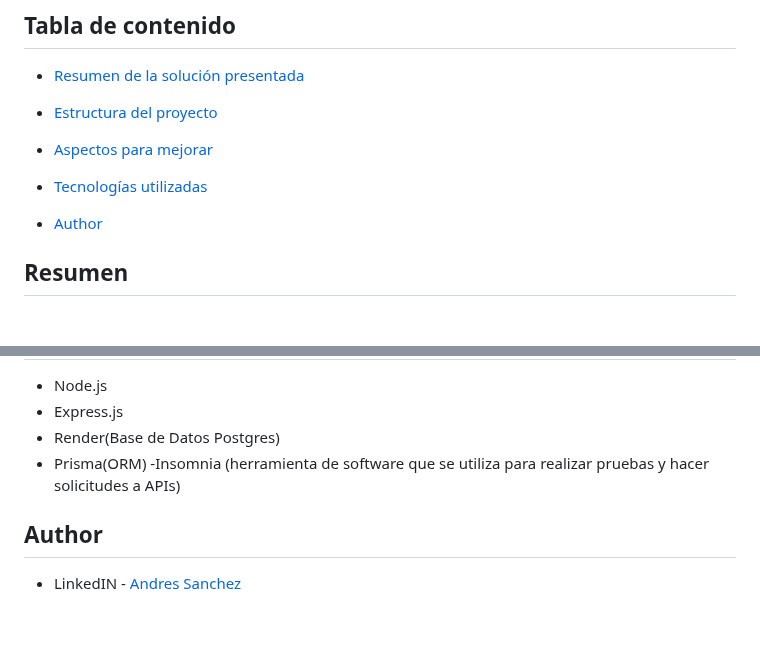
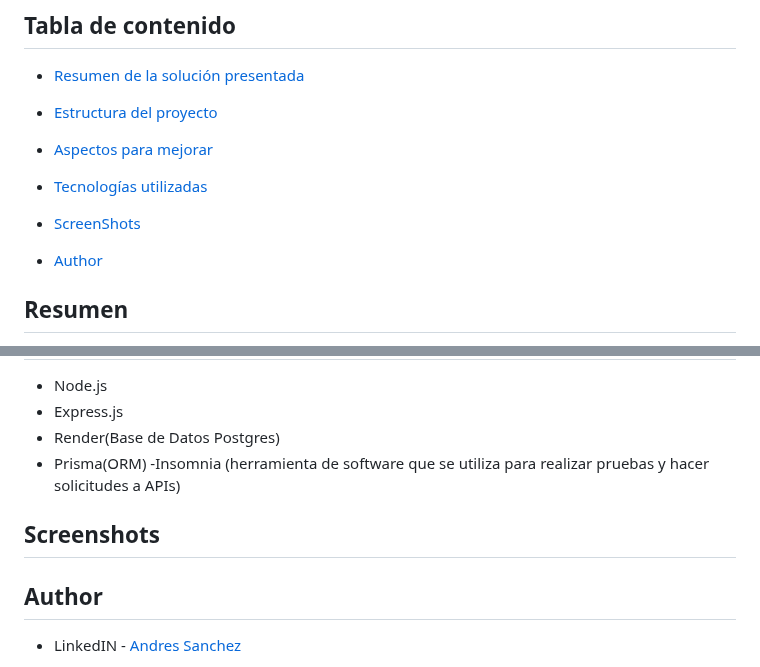
Before and after one commit to AndresF-SanchezG/pruebaMarval, a Markdown page: README.md, 2 parts joined by grey strips. Drawn GitHub-style; blank space fills up the shorter version.

```diff
--- a/README.md
+++ b/README.md
@@ -9,7 +9,8 @@ Adicionalmente, la aplicación debe ser capaz de autenticarse en una API externa
 - [Resumen de la solución presentada](#Resumen)
 - [Estructura del proyecto](#Estructura)
 - [Aspectos para mejorar](#Aspectos)
-- [Tecnologías utilizadas]()
+- [Tecnologías utilizadas](#Tecnologías)
+- [ScreenShots](#ScreenShots)
 
 - [Author](#author)
 
@@ -66,6 +67,8 @@ package.json y package-lock.json: Definen las dependencias del proyecto y los sc
 - Prisma(ORM)
 -Insomnia (herramienta de software que se utiliza para realizar pruebas y hacer solicitudes a APIs)
 
+## Screenshots
+
 ## Author
 
 - LinkedIN - [Andres Sanchez](https://www.linkedin.com/in/andressanchez-dev/)
```
